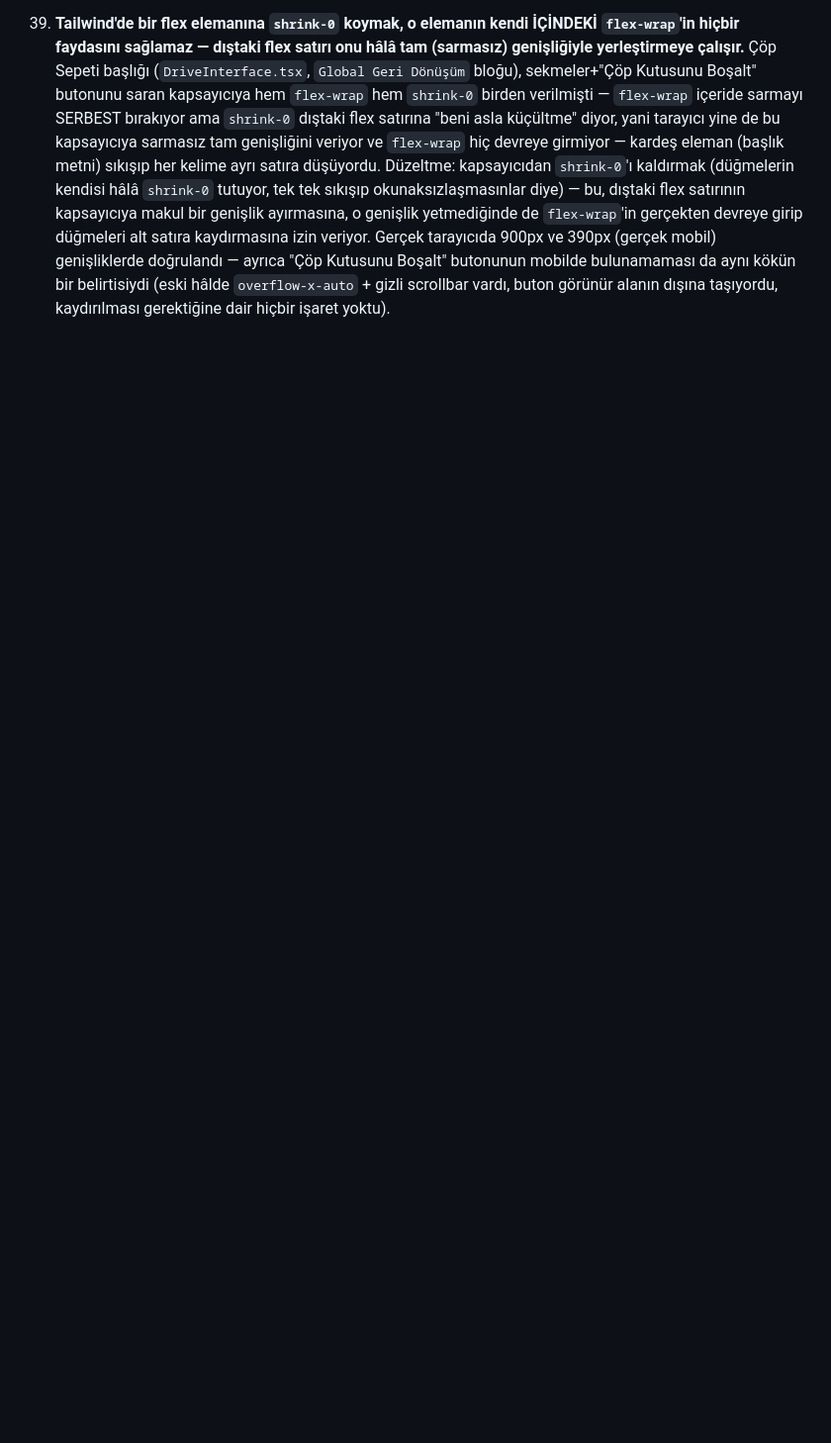
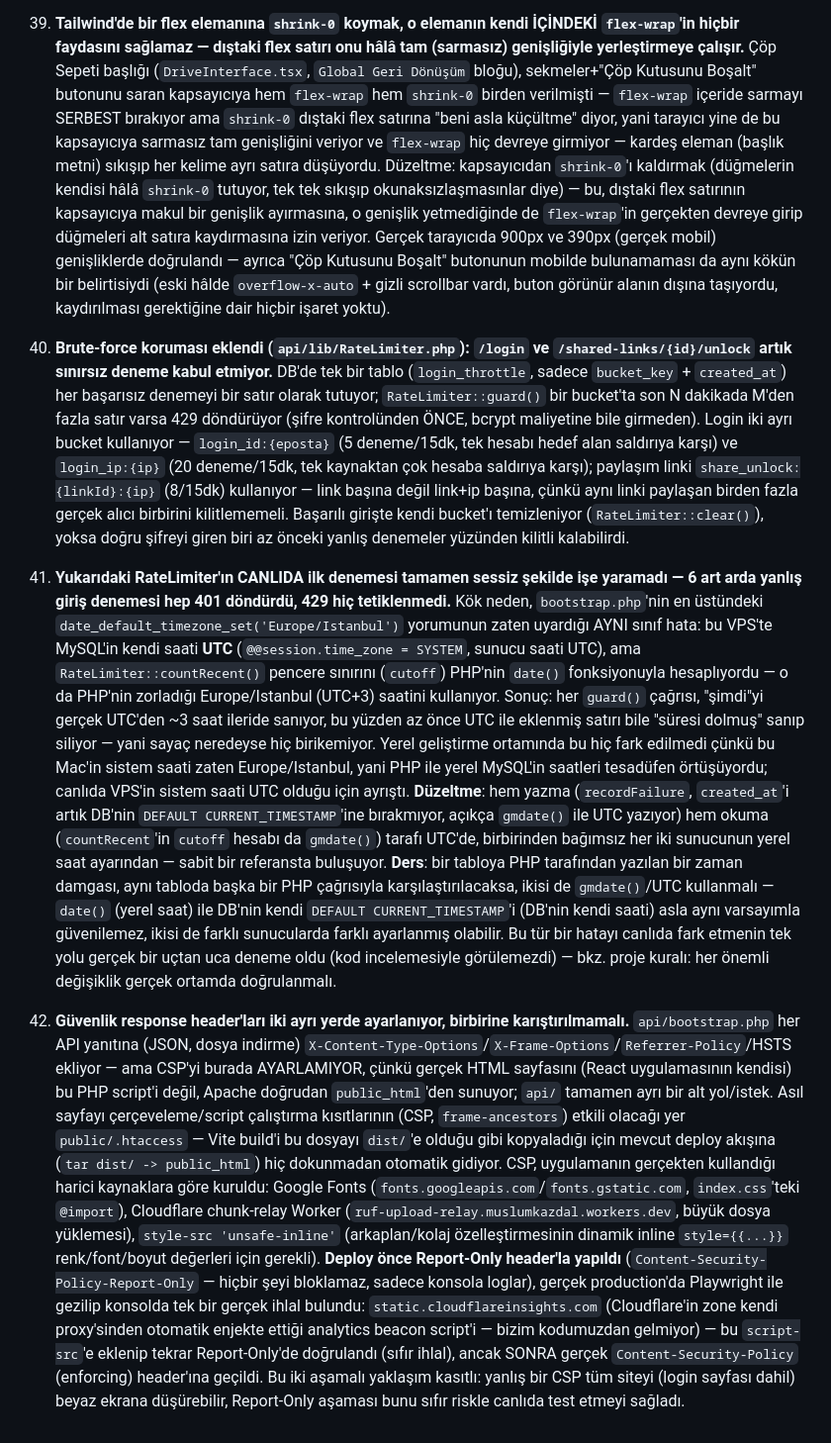
Before and after one commit to stormhawks-a/ruf-drive-portal-api, a Markdown page: CLAUDE.md, the part around the change. Shown at 99% size. Rendered like a GitHub page; blank space fills up the shorter version.

Commit message:
Document rate limiting, its timezone bug, and the two-layer security header setup (gotchas 40-42)

```diff
--- a/CLAUDE.md
+++ b/CLAUDE.md
@@ -1030,3 +1030,72 @@ repo.
     (eski hâlde `overflow-x-auto` + gizli scrollbar vardı, buton görünür
     alanın dışına taşıyordu, kaydırılması gerektiğine dair hiçbir işaret
     yoktu).
+
+40. **Brute-force koruması eklendi (`api/lib/RateLimiter.php`): `/login` ve
+    `/shared-links/{id}/unlock` artık sınırsız deneme kabul etmiyor.** DB'de
+    tek bir tablo (`login_throttle`, sadece `bucket_key` + `created_at`) her
+    başarısız denemeyi bir satır olarak tutuyor; `RateLimiter::guard()` bir
+    bucket'ta son N dakikada M'den fazla satır varsa 429 döndürüyor (şifre
+    kontrolünden ÖNCE, bcrypt maliyetine bile girmeden). Login iki ayrı
+    bucket kullanıyor — `login_id:{eposta}` (5 deneme/15dk, tek hesabı hedef
+    alan saldırıya karşı) ve `login_ip:{ip}` (20 deneme/15dk, tek kaynaktan
+    çok hesaba saldırıya karşı); paylaşım linki `share_unlock:{linkId}:{ip}`
+    (8/15dk) kullanıyor — link başına değil link+ip başına, çünkü aynı linki
+    paylaşan birden fazla gerçek alıcı birbirini kilitlememeli. Başarılı
+    girişte kendi bucket'ı temizleniyor (`RateLimiter::clear()`), yoksa
+    doğru şifreyi giren biri az önceki yanlış denemeler yüzünden kilitli
+    kalabilirdi.
+
+41. **Yukarıdaki RateLimiter'ın CANLIDA ilk denemesi tamamen sessiz şekilde
+    işe yaramadı — 6 art arda yanlış giriş denemesi hep 401 döndürdü, 429 hiç
+    tetiklenmedi.** Kök neden, `bootstrap.php`'nin en üstündeki
+    `date_default_timezone_set('Europe/Istanbul')` yorumunun zaten uyardığı
+    AYNI sınıf hata: bu VPS'te MySQL'in kendi saati **UTC** (`@@session.time_zone
+    = SYSTEM`, sunucu saati UTC), ama `RateLimiter::countRecent()` pencere
+    sınırını (`cutoff`) PHP'nin `date()` fonksiyonuyla hesaplıyordu — o da
+    PHP'nin zorladığı Europe/Istanbul (UTC+3) saatini kullanıyor. Sonuç: her
+    `guard()` çağrısı, "şimdi"yi gerçek UTC'den ~3 saat ileride sanıyor, bu
+    yüzden az önce UTC ile eklenmiş satırı bile "süresi dolmuş" sanıp siliyor
+    — yani sayaç neredeyse hiç birikemiyor. Yerel geliştirme ortamında bu hiç
+    fark edilmedi çünkü bu Mac'in sistem saati zaten Europe/Istanbul, yani
+    PHP ile yerel MySQL'in saatleri tesadüfen örtüşüyordu; canlıda VPS'in
+    sistem saati UTC olduğu için ayrıştı. **Düzeltme**: hem yazma
+    (`recordFailure`, `created_at`'i artık DB'nin `DEFAULT CURRENT_TIMESTAMP`'ine
+    bırakmıyor, açıkça `gmdate()` ile UTC yazıyor) hem okuma (`countRecent`'in
+    `cutoff` hesabı da `gmdate()`) tarafı UTC'de, birbirinden bağımsız her iki
+    sunucunun yerel saat ayarından — sabit bir referansta buluşuyor. **Ders**:
+    bir tabloya PHP tarafından yazılan bir zaman damgası, aynı tabloda başka
+    bir PHP çağrısıyla karşılaştırılacaksa, ikisi de `gmdate()`/UTC kullanmalı
+    — `date()` (yerel saat) ile DB'nin kendi `DEFAULT CURRENT_TIMESTAMP`'i
+    (DB'nin kendi saati) asla aynı varsayımla güvenilemez, ikisi de farklı
+    sunucularda farklı ayarlanmış olabilir. Bu tür bir hatayı canlıda fark
+    etmenin tek yolu gerçek bir uçtan uca deneme oldu (kod incelemesiyle
+    görülemezdi) — bkz. proje kuralı: her önemli değişiklik gerçek ortamda
+    doğrulanmalı.
+
+42. **Güvenlik response header'ları iki ayrı yerde ayarlanıyor, birbirine
+    karıştırılmamalı.** `api/bootstrap.php` her API yanıtına (JSON, dosya
+    indirme) `X-Content-Type-Options`/`X-Frame-Options`/`Referrer-Policy`/HSTS
+    ekliyor — ama CSP'yi burada AYARLAMIYOR, çünkü gerçek HTML sayfasını
+    (React uygulamasının kendisi) bu PHP script'i değil, Apache doğrudan
+    `public_html`'den sunuyor; `api/` tamamen ayrı bir alt yol/istek. Asıl
+    sayfayı çerçeveleme/script çalıştırma kısıtlarının (CSP,
+    `frame-ancestors`) etkili olacağı yer `public/.htaccess` — Vite build'i bu
+    dosyayı `dist/`'e olduğu gibi kopyaladığı için mevcut deploy akışına
+    (`tar dist/ -> public_html`) hiç dokunmadan otomatik gidiyor. CSP,
+    uygulamanın gerçekten kullandığı harici kaynaklara göre kuruldu: Google
+    Fonts (`fonts.googleapis.com`/`fonts.gstatic.com`, `index.css`'teki
+    `@import`), Cloudflare chunk-relay Worker
+    (`ruf-upload-relay.muslumkazdal.workers.dev`, büyük dosya yüklemesi),
+    `style-src 'unsafe-inline'` (arkaplan/kolaj özelleştirmesinin dinamik
+    inline `style={{...}}` renk/font/boyut değerleri için gerekli). **Deploy
+    önce Report-Only header'la yapıldı** (`Content-Security-Policy-Report-Only`
+    — hiçbir şeyi bloklamaz, sadece konsola loglar), gerçek production'da
+    Playwright ile gezilip konsolda tek bir gerçek ihlal bulundu:
+    `static.cloudflareinsights.com` (Cloudflare'in zone kendi proxy'sinden
+    otomatik enjekte ettiği analytics beacon script'i — bizim kodumuzdan
+    gelmiyor) — bu `script-src`'e eklenip tekrar Report-Only'de doğrulandı
+    (sıfır ihlal), ancak SONRA gerçek `Content-Security-Policy` (enforcing)
+    header'ına geçildi. Bu iki aşamalı yaklaşım kasıtlı: yanlış bir CSP tüm
+    siteyi (login sayfası dahil) beyaz ekrana düşürebilir, Report-Only aşaması
+    bunu sıfır riskle canlıda test etmeyi sağladı.
```
